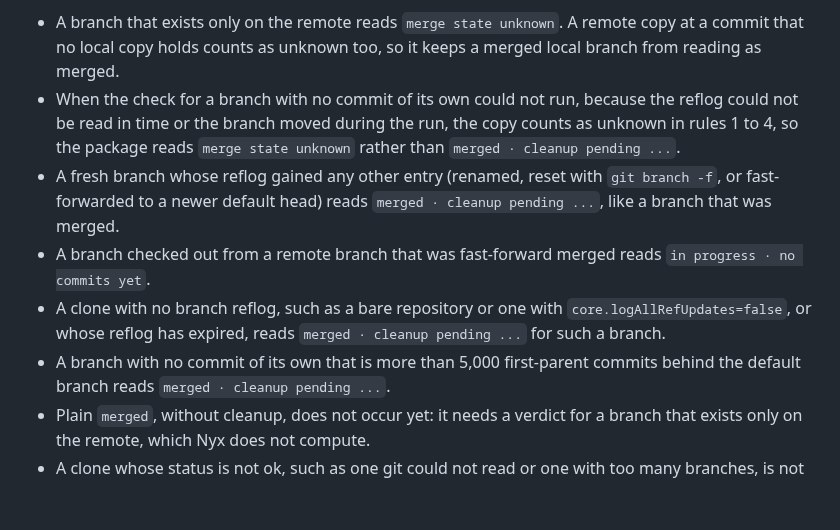
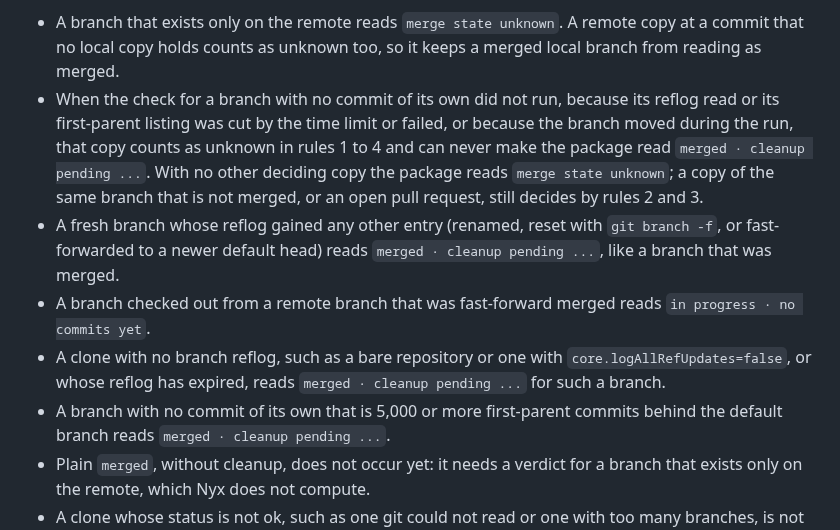
Before and after one commit to d10-analytics/Nyx, a Markdown page: docs/running-nyx.md, the part around the change. Rendered like a GitHub page; blank space fills up the shorter version.

Commit message:
Correct the unrun and 5,000-commit limits in the Code Status guide

```diff
--- a/docs/running-nyx.md
+++ b/docs/running-nyx.md
@@ -656,10 +656,13 @@ worktrees` instead. The `--json` document keeps every path.
 - A branch that exists only on the remote reads `merge state unknown`. A remote
   copy at a commit that no local copy holds counts as unknown too, so it keeps a
   merged local branch from reading as merged.
-- When the check for a branch with no commit of its own could not run, because the
-  reflog could not be read in time or the branch moved during the run, the copy
-  counts as unknown in rules 1 to 4, so the package reads `merge state unknown`
-  rather than `merged · cleanup pending ...`.
+- When the check for a branch with no commit of its own did not run, because its
+  reflog read or its first-parent listing was cut by the time limit or failed, or
+  because the branch moved during the run, that copy counts as unknown in rules 1
+  to 4 and can never make the package read `merged · cleanup pending ...`. With no
+  other deciding copy the package reads `merge state unknown`; a copy of the same
+  branch that is not merged, or an open pull request, still decides by rules 2 and
+  3.
 - A fresh branch whose reflog gained any other entry (renamed, reset with
   `git branch -f`, or fast-forwarded to a newer default head) reads
   `merged · cleanup pending ...`, like a branch that was merged.
@@ -668,7 +671,7 @@ worktrees` instead. The `--json` document keeps every path.
 - A clone with no branch reflog, such as a bare repository or one with
   `core.logAllRefUpdates=false`, or whose reflog has expired, reads
   `merged · cleanup pending ...` for such a branch.
-- A branch with no commit of its own that is more than 5,000 first-parent commits
+- A branch with no commit of its own that is 5,000 or more first-parent commits
   behind the default branch reads `merged · cleanup pending ...`.
 - Plain `merged`, without cleanup, does not occur yet: it needs a verdict for a
   branch that exists only on the remote, which Nyx does not compute.
```
